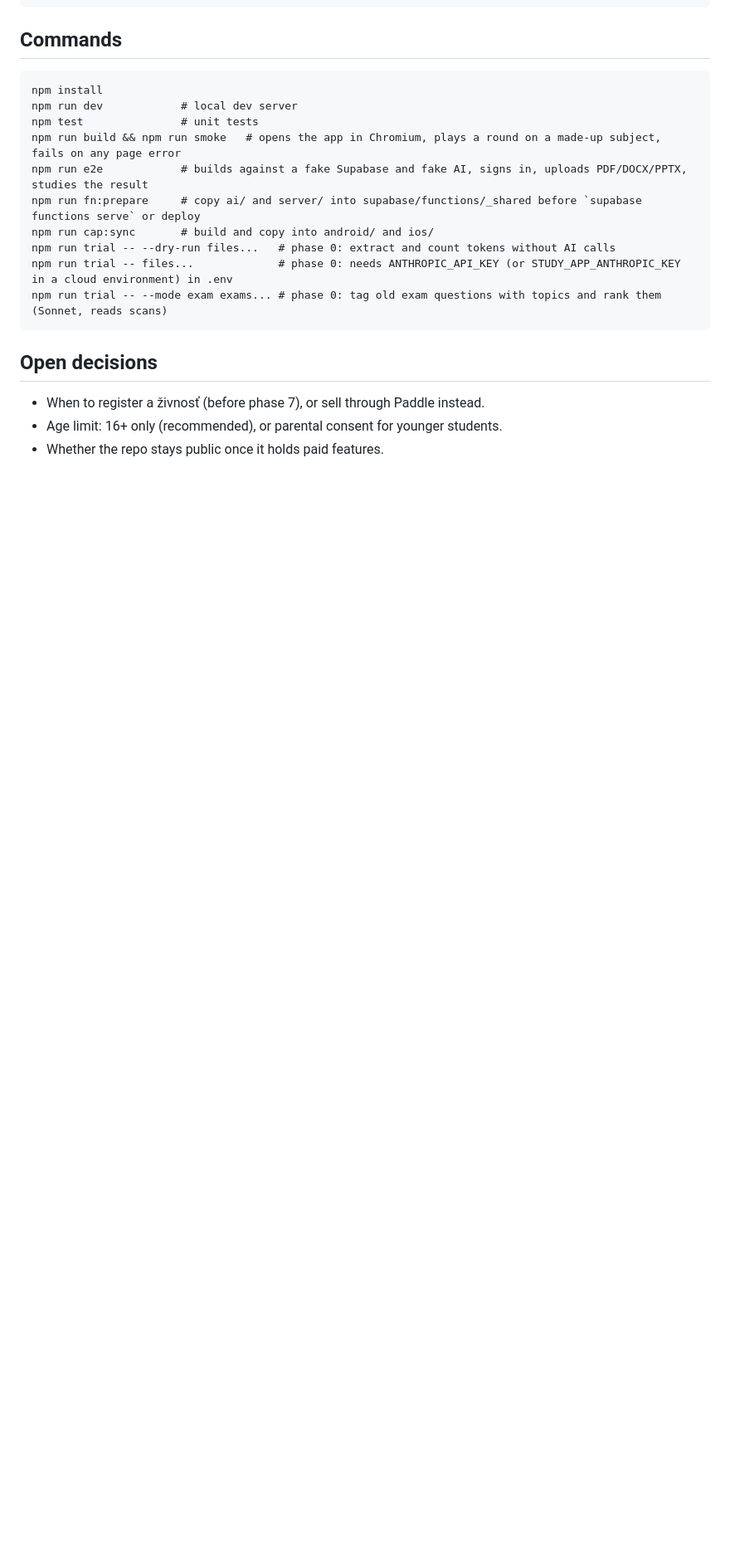
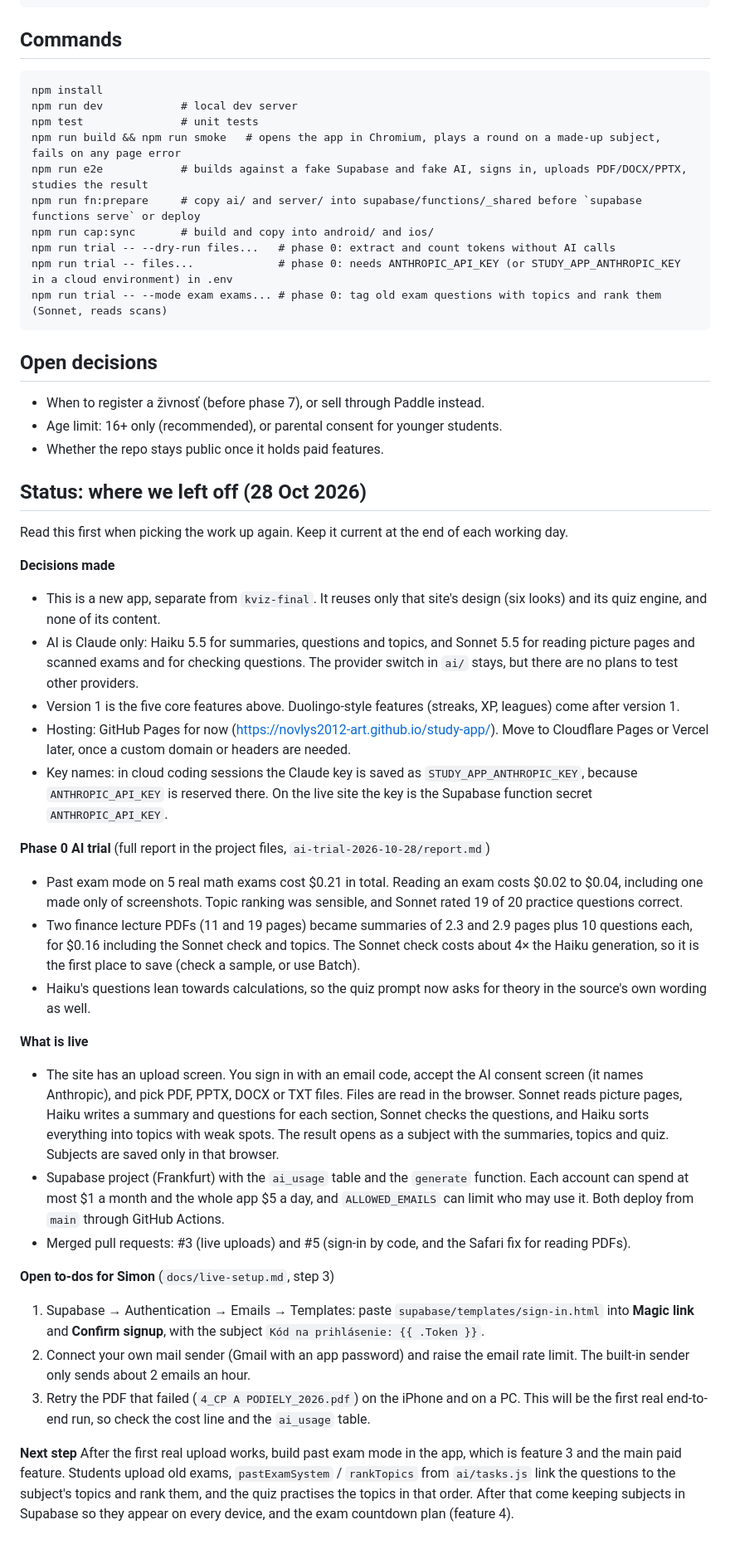
Before and after one commit to novlys2012-art/study-app, a Markdown page: CLAUDE.md, the part around the change. Shown at 83% size. Drawn GitHub-style; blank space fills up the shorter version.

Commit message:
Add where-we-left-off status to CLAUDE.md
Co-Authored-By: Claude Opus 5.5 <noreply@anthropic.com>
Claude-Session: https://claude.ai/code/session_017KVncGESqjkXaywQmJpAkU

```diff
--- a/CLAUDE.md
+++ b/CLAUDE.md
@@ -86,3 +86,32 @@ npm run trial -- --mode exam exams... # phase 0: tag old exam questions with top
 - When to register a živnosť (before phase 7), or sell through Paddle instead.
 - Age limit: 16+ only (recommended), or parental consent for younger students.
 - Whether the repo stays public once it holds paid features.
+
+## Status: where we left off (28 Oct 2026)
+
+Read this first when picking the work up again. Keep it current at the end of each working day.
+
+**Decisions made**
+- This is a new app, separate from `kviz-final`. It reuses only that site's design (six looks) and its quiz engine, and none of its content.
+- AI is Claude only: Haiku 5.5 for summaries, questions and topics, and Sonnet 5.5 for reading picture pages and scanned exams and for checking questions. The provider switch in `ai/` stays, but there are no plans to test other providers.
+- Version 1 is the five core features above. Duolingo-style features (streaks, XP, leagues) come after version 1.
+- Hosting: GitHub Pages for now (https://novlys2012-art.github.io/study-app/). Move to Cloudflare Pages or Vercel later, once a custom domain or headers are needed.
+- Key names: in cloud coding sessions the Claude key is saved as `STUDY_APP_ANTHROPIC_KEY`, because `ANTHROPIC_API_KEY` is reserved there. On the live site the key is the Supabase function secret `ANTHROPIC_API_KEY`.
+
+**Phase 0 AI trial** (full report in the project files, `ai-trial-2026-10-28/report.md`)
+- Past exam mode on 5 real math exams cost $0.21 in total. Reading an exam costs $0.02 to $0.04, including one made only of screenshots. Topic ranking was sensible, and Sonnet rated 19 of 20 practice questions correct.
+- Two finance lecture PDFs (11 and 19 pages) became summaries of 2.3 and 2.9 pages plus 10 questions each, for $0.16 including the Sonnet check and topics. The Sonnet check costs about 4× the Haiku generation, so it is the first place to save (check a sample, or use Batch).
+- Haiku's questions lean towards calculations, so the quiz prompt now asks for theory in the source's own wording as well.
+
+**What is live**
+- The site has an upload screen. You sign in with an email code, accept the AI consent screen (it names Anthropic), and pick PDF, PPTX, DOCX or TXT files. Files are read in the browser. Sonnet reads picture pages, Haiku writes a summary and questions for each section, Sonnet checks the questions, and Haiku sorts everything into topics with weak spots. The result opens as a subject with the summaries, topics and quiz. Subjects are saved only in that browser.
+- Supabase project (Frankfurt) with the `ai_usage` table and the `generate` function. Each account can spend at most $1 a month and the whole app $5 a day, and `ALLOWED_EMAILS` can limit who may use it. Both deploy from `main` through GitHub Actions.
+- Merged pull requests: #3 (live uploads) and #5 (sign-in by code, and the Safari fix for reading PDFs).
+
+**Open to-dos for Simon** (`docs/live-setup.md`, step 3)
+1. Supabase → Authentication → Emails → Templates: paste `supabase/templates/sign-in.html` into **Magic link** and **Confirm signup**, with the subject `Kód na prihlásenie: {{ .Token }}`.
+2. Connect your own mail sender (Gmail with an app password) and raise the email rate limit. The built-in sender only sends about 2 emails an hour.
+3. Retry the PDF that failed (`4_CP A PODIELY_2026.pdf`) on the iPhone and on a PC. This will be the first real end-to-end run, so check the cost line and the `ai_usage` table.
+
+**Next step**
+After the first real upload works, build past exam mode in the app, which is feature 3 and the main paid feature. Students upload old exams, `pastExamSystem` / `rankTopics` from `ai/tasks.js` link the questions to the subject's topics and rank them, and the quiz practises the topics in that order. After that come keeping subjects in Supabase so they appear on every device, and the exam countdown plan (feature 4).
```
